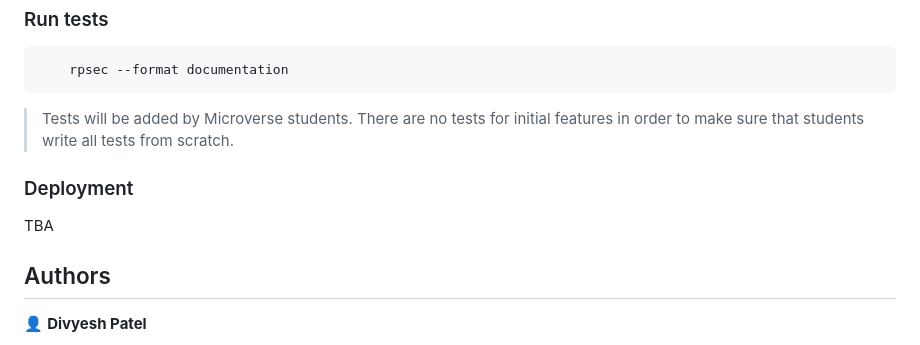
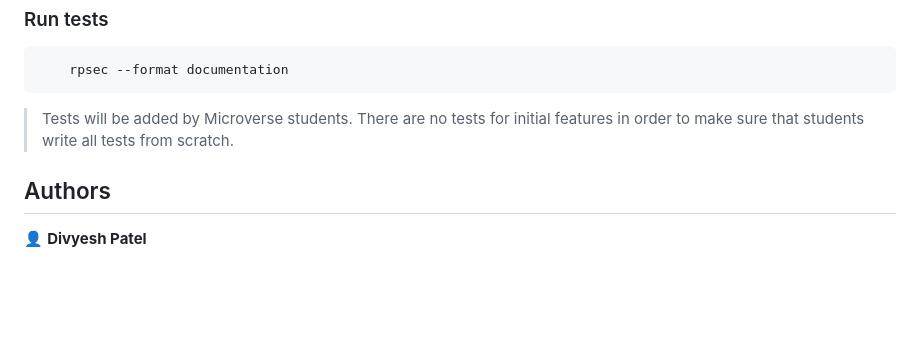
Before and after one commit to microverseinc/ror-social-scaffold, a Markdown page: README.md, the part around the change. Drawn GitHub-style; blank space fills up the shorter version.

```diff
--- a/README.md
+++ b/README.md
@@ -65,10 +65,6 @@ Open `http://localhost:3000/` in your browser.
 
 > Tests will be added by Microverse students. There are no tests for initial features in order to make sure that students write all tests from scratch.
 
-### Deployment
-
-TBA
-
 ## Authors
 
 👤 **Divyesh Patel**
```
Also changed, not shown: docs/ERD-socialmedia.png (added).
